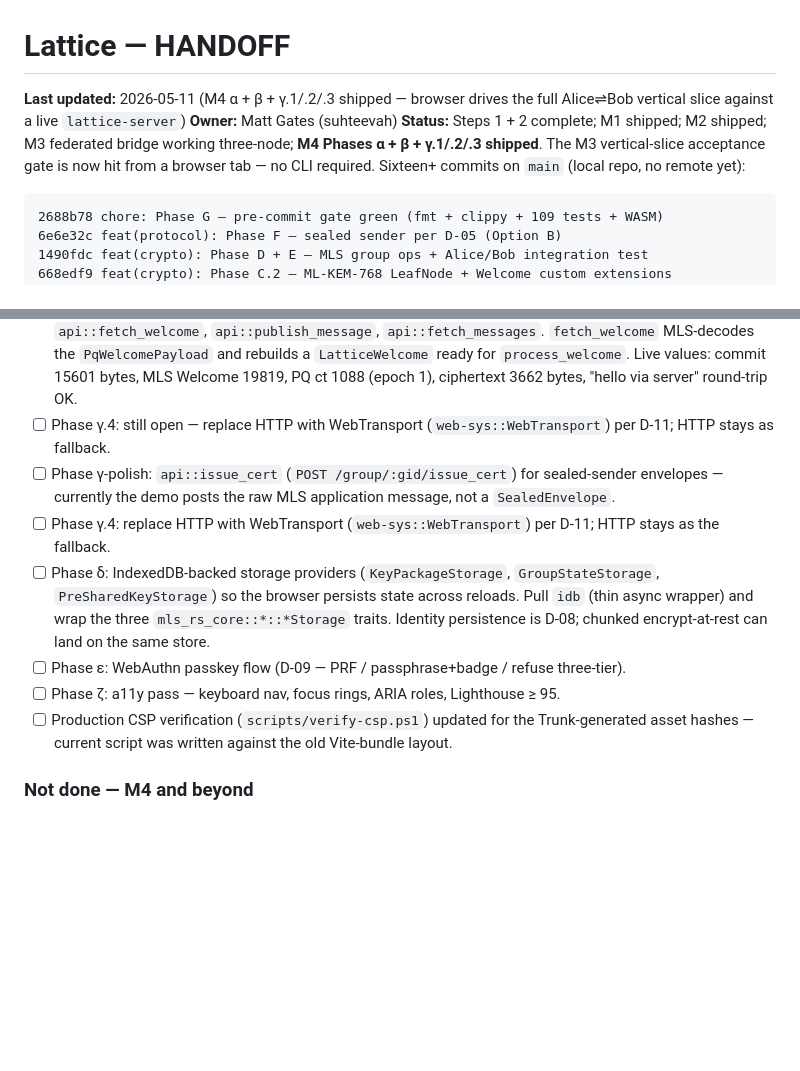
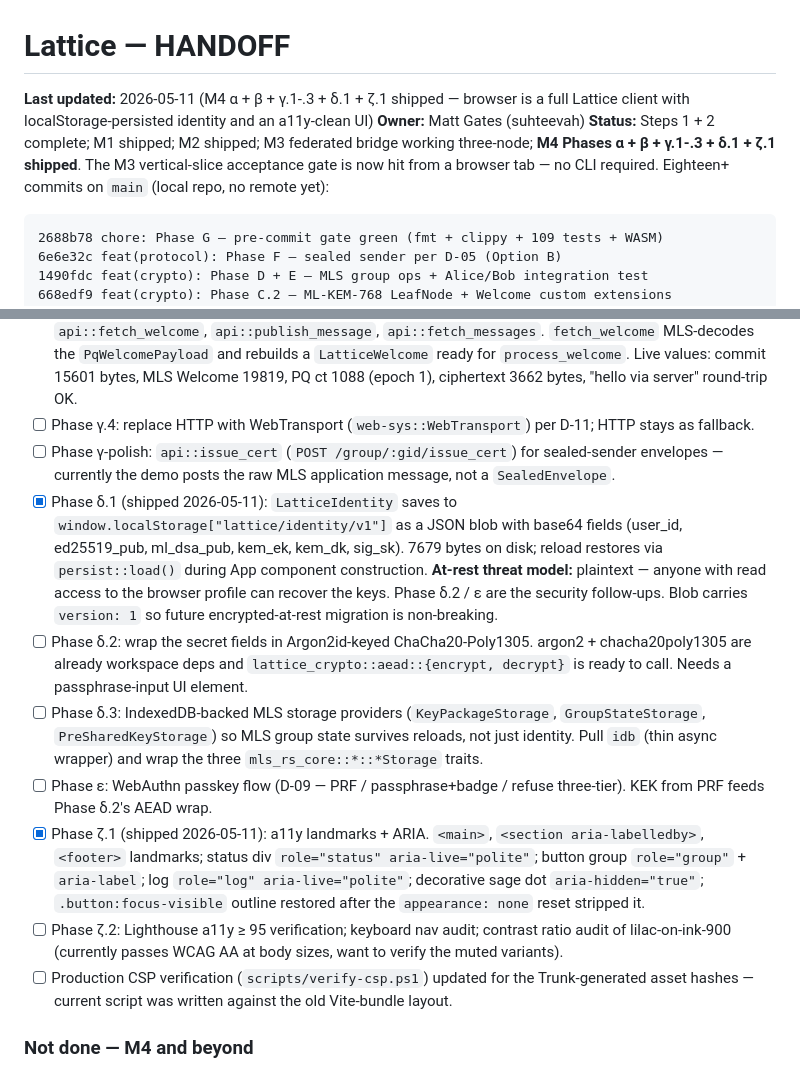
Before and after one commit to suhteevah/lattice, a Markdown page: docs/HANDOFF.md, 2 parts joined by grey strips. Rendered like a GitHub page; blank space fills up the shorter version.

Commit message:
docs(handoff): M4 δ.1 + ζ.1 shipped, sub-phases δ.2/δ.3/ζ.2 enumerated

````diff
--- a/docs/HANDOFF.md
+++ b/docs/HANDOFF.md
@@ -1,12 +1,14 @@
 # Lattice — HANDOFF
 
-**Last updated:** 2026-05-11 (M4 α + β + γ.1/.2/.3 shipped — browser
-drives the full Alice⇌Bob vertical slice against a live `lattice-server`)
+**Last updated:** 2026-05-11 (M4 α + β + γ.1-.3 + δ.1 + ζ.1 shipped —
+browser is a full Lattice client with localStorage-persisted identity
+and an a11y-clean UI)
 **Owner:** Matt Gates (suhteevah)
 **Status:** Steps 1 + 2 complete; M1 shipped; M2 shipped; M3 federated
-bridge working three-node; **M4 Phases α + β + γ.1/.2/.3 shipped**. The
-M3 vertical-slice acceptance gate is now hit from a browser tab — no
-CLI required. Sixteen+ commits on `main` (local repo, no remote yet):
+bridge working three-node; **M4 Phases α + β + γ.1-.3 + δ.1 + ζ.1
+shipped**. The M3 vertical-slice acceptance gate is now hit from a
+browser tab — no CLI required. Eighteen+ commits on `main` (local
+repo, no remote yet):
 
 ```
 2688b78 chore: Phase G — pre-commit gate green (fmt + clippy + 109 tests + WASM)
@@ -515,23 +517,41 @@ Module additions:
       `LatticeWelcome` ready for `process_welcome`. Live values:
       commit 15601 bytes, MLS Welcome 19819, PQ ct 1088 (epoch 1),
       ciphertext 3662 bytes, "hello via server" round-trip OK.
-- [ ] Phase γ.4: still open — replace HTTP with WebTransport
+- [ ] Phase γ.4: replace HTTP with WebTransport
       (`web-sys::WebTransport`) per D-11; HTTP stays as fallback.
 - [ ] Phase γ-polish: `api::issue_cert` (`POST /group/:gid/issue_cert`)
       for sealed-sender envelopes — currently the demo posts the raw
       MLS application message, not a `SealedEnvelope`.
-- [ ] Phase γ.4: replace HTTP with WebTransport (`web-sys::WebTransport`)
-      per D-11; HTTP stays as the fallback.
-- [ ] Phase δ: IndexedDB-backed storage providers
+- [x] Phase δ.1 (shipped 2026-05-11): `LatticeIdentity` saves to
+      `window.localStorage["lattice/identity/v1"]` as a JSON blob with
+      base64 fields (user_id, ed25519_pub, ml_dsa_pub, kem_ek, kem_dk,
+      sig_sk). 7679 bytes on disk; reload restores via
+      `persist::load()` during App component construction. **At-rest
+      threat model:** plaintext — anyone with read access to the
+      browser profile can recover the keys. Phase δ.2 / ε are the
+      security follow-ups. Blob carries `version: 1` so future
+      encrypted-at-rest migration is non-breaking.
+- [ ] Phase δ.2: wrap the secret fields in Argon2id-keyed
+      ChaCha20-Poly1305. argon2 + chacha20poly1305 are already
+      workspace deps and `lattice_crypto::aead::{encrypt, decrypt}`
+      is ready to call. Needs a passphrase-input UI element.
+- [ ] Phase δ.3: IndexedDB-backed MLS storage providers
       (`KeyPackageStorage`, `GroupStateStorage`, `PreSharedKeyStorage`)
-      so the browser persists state across reloads. Pull `idb`
-      (thin async wrapper) and wrap the three `mls_rs_core::*::*Storage`
-      traits. Identity persistence is D-08; chunked encrypt-at-rest
-      can land on the same store.
+      so MLS group state survives reloads, not just identity. Pull
+      `idb` (thin async wrapper) and wrap the three
+      `mls_rs_core::*::*Storage` traits.
 - [ ] Phase ε: WebAuthn passkey flow (D-09 — PRF / passphrase+badge /
-      refuse three-tier).
-- [ ] Phase ζ: a11y pass — keyboard nav, focus rings, ARIA roles,
-      Lighthouse ≥ 95.
+      refuse three-tier). KEK from PRF feeds Phase δ.2's AEAD wrap.
+- [x] Phase ζ.1 (shipped 2026-05-11): a11y landmarks + ARIA. `<main>`,
+      `<section aria-labelledby>`, `<footer>` landmarks; status div
+      `role="status" aria-live="polite"`; button group `role="group"`
+      + `aria-label`; log `role="log" aria-live="polite"`; decorative
+      sage dot `aria-hidden="true"`; `.button:focus-visible` outline
+      restored after the `appearance: none` reset stripped it.
+- [ ] Phase ζ.2: Lighthouse a11y ≥ 95 verification; keyboard nav
+      audit; contrast ratio audit of lilac-on-ink-900 (currently
+      passes WCAG AA at body sizes, want to verify the muted
+      variants).
 - [ ] Production CSP verification (`scripts/verify-csp.ps1`) updated
       for the Trunk-generated asset hashes — current script was written
       against the old Vite-bundle layout.
````
